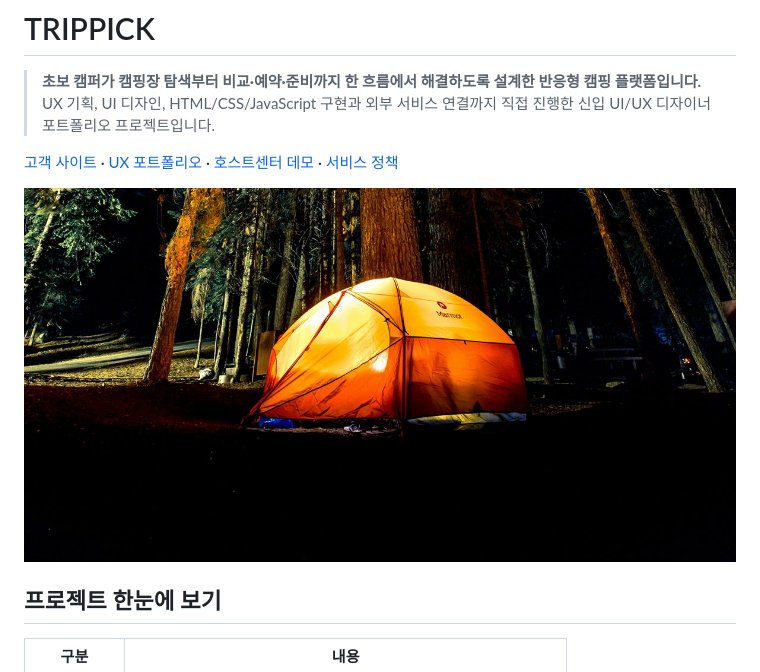
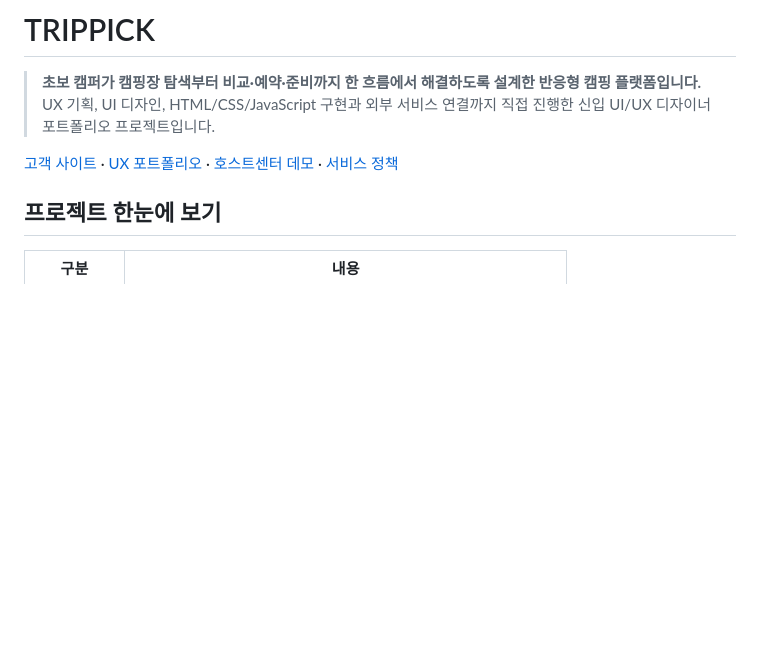
Before and after one commit to jwc95090-hash/trippick-site, a Markdown page: README.md, the part around the change. Rendered like a GitHub page; blank space fills up the shorter version.

Commit message:
Remove image tag from README.md
Remove image tag from README for clarity.

```diff
--- a/README.md
+++ b/README.md
@@ -5,7 +5,6 @@
 
 [고객 사이트](https://jwc95090-hash.github.io/trippick-site/) · [UX 포트폴리오](https://jwc95090-hash.github.io/trippick-site/portfolio/) · [호스트센터 데모](https://jwc95090-hash.github.io/trippick-site/trippick-host/admin-camp.html) · [서비스 정책](https://jwc95090-hash.github.io/trippick-site/pages/policy.html)
 
-<img src="./images/og-desktop.jpg" alt="TRIPPICK 고객 사이트 대표 화면" width="900">
 
 ## 프로젝트 한눈에 보기
 
```
